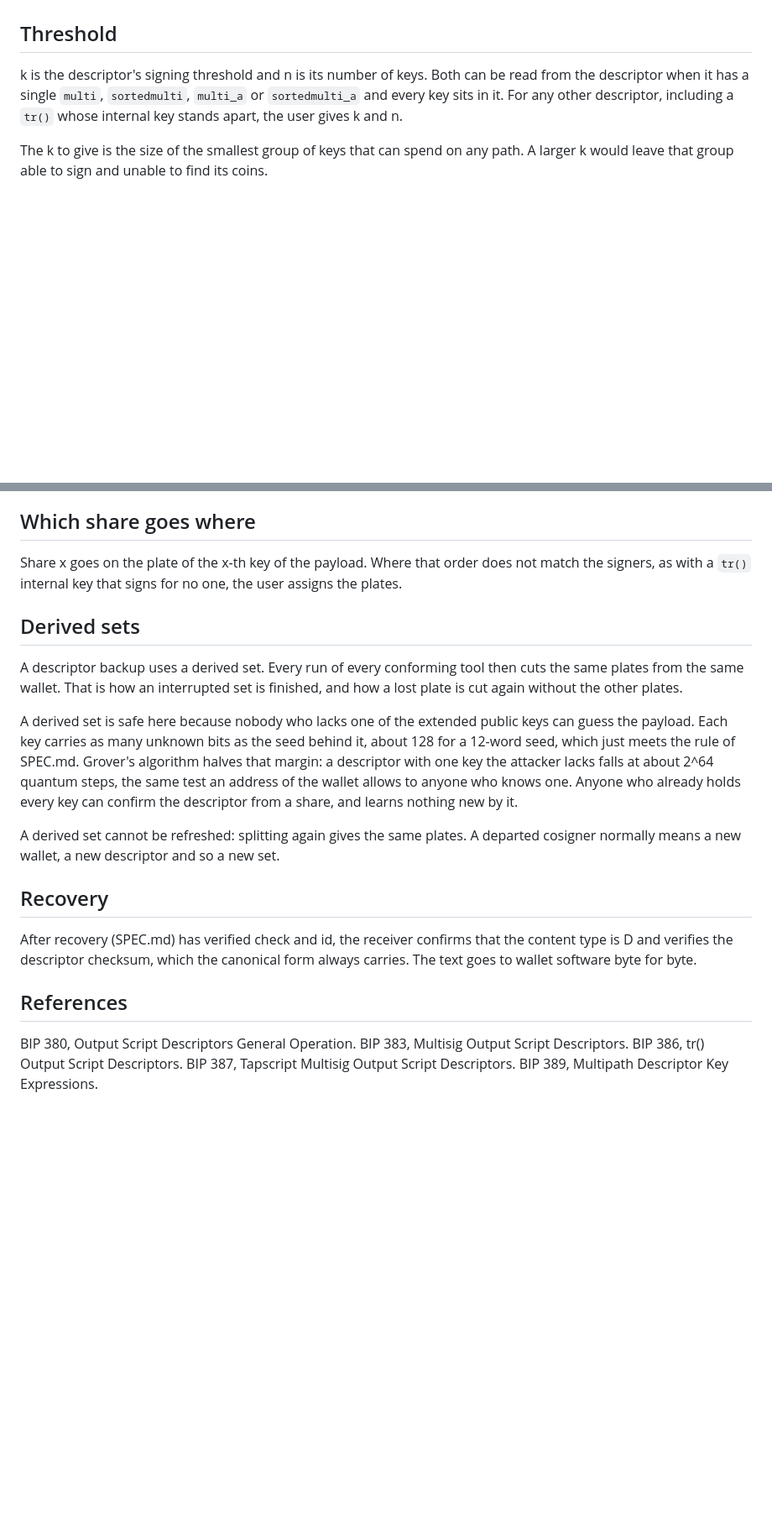
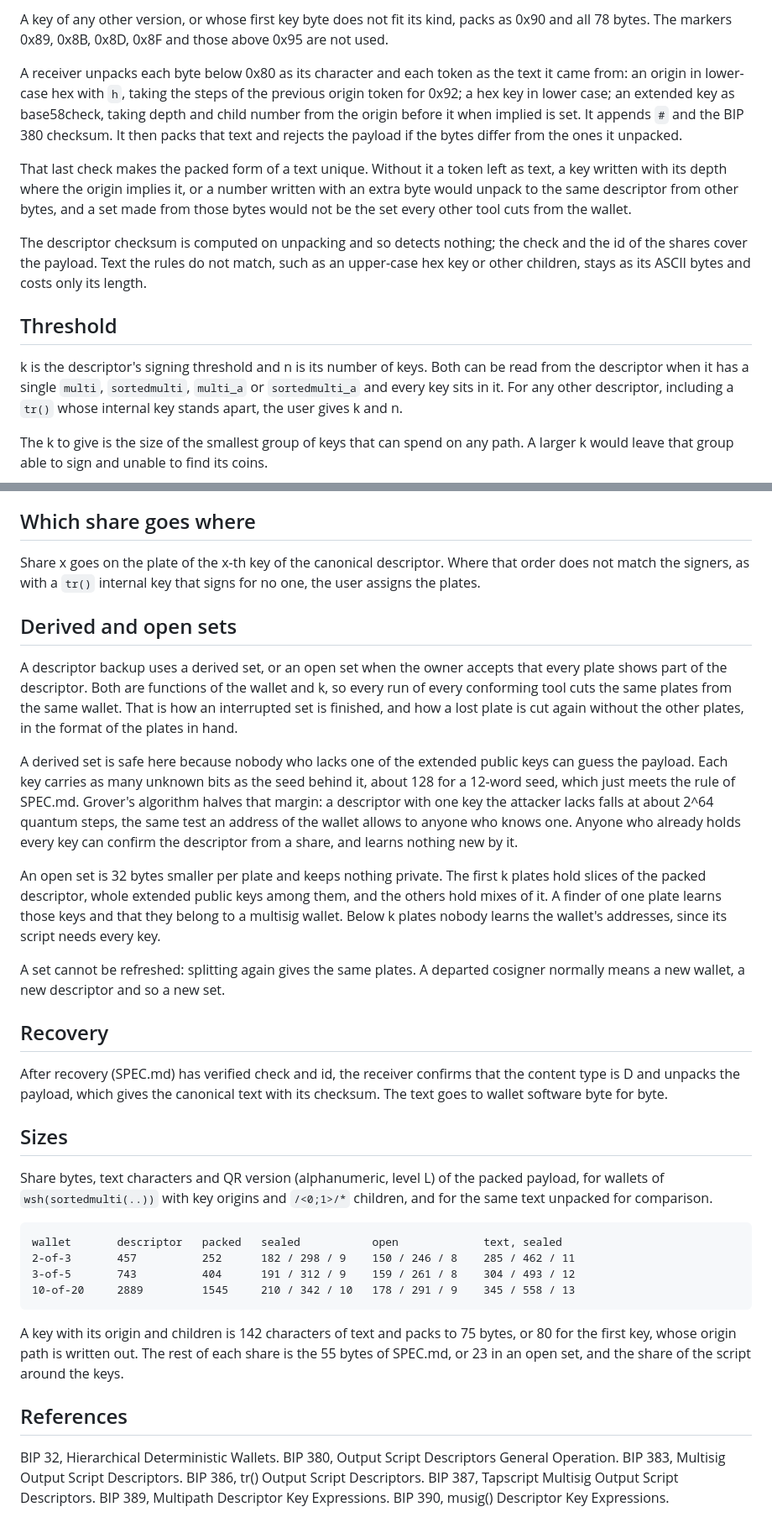
Before and after one commit to Gangleri42/shaqr, a Markdown page: DESCRIPTOR.md, 2 parts joined by grey strips. Shown at 84% size. Drawn GitHub-style; blank space fills up the shorter version.

````diff
--- a/DESCRIPTOR.md
+++ b/DESCRIPTOR.md
@@ -43,3 +98,24 @@ checksum. It describes the wallet the exporter meant.
+A key of any other version, or whose first key byte does not fit its kind,
+packs as 0x90 and all 78 bytes. The markers 0x89, 0x8B, 0x8D, 0x8F and those
+above 0x95 are not used.
+
+A receiver unpacks each byte below 0x80 as its character and each token as the
+text it came from: an origin in lower-case hex with `h`, taking the steps of
+the previous origin token for 0x92; a hex key in lower case; an extended key as
+base58check, taking depth and child number from the origin before it when
+implied is set. It appends `#` and the BIP 380 checksum. It then packs that
+text and rejects the payload if the bytes differ from the ones it unpacked.
+
+That last check makes the packed form of a text unique. Without it a token
+left as text, a key written with its depth where the origin implies it, or a
+number written with an extra byte would unpack to the same descriptor from
+other bytes, and a set made from those bytes would not be the set every other
+tool cuts from the wallet.
+
+The descriptor checksum is computed on unpacking and so detects nothing; the
+check and the id of the shares cover the payload. Text the rules do not match,
+such as an upper-case hex key or other children, stays as its ASCII bytes and
+costs only its length.
 
 ## Threshold
 
@@ -62,15 +138,18 @@ per key.
 
 ## Which share goes where
 
-Share x goes on the plate of the x-th key of the payload. Where that order
-does not match the signers, as with a `tr()` internal key that signs for no
-one, the user assigns the plates.
+Share x goes on the plate of the x-th key of the canonical descriptor. Where
+that order does not match the signers, as with a `tr()` internal key that signs
+for no one, the user assigns the plates.
 
-## Derived sets
+## Derived and open sets
 
-A descriptor backup uses a derived set. Every run of every conforming tool
-then cuts the same plates from the same wallet. That is how an interrupted set
-is finished, and how a lost plate is cut again without the other plates.
+A descriptor backup uses a derived set, or an open set when the owner accepts
+that every plate shows part of the descriptor. Both are functions of the
+wallet and k, so every run of every conforming tool cuts the same plates from
+the same wallet. That is how an interrupted set is finished, and how a lost
+plate is cut again without the other plates, in the format of the plates in
+hand.
 
 A derived set is safe here because nobody who lacks one of the extended public
 keys can guess the payload. Each key carries as many unknown bits as the seed
@@ -80,19 +159,43 @@ lacks falls at about 2^64 quantum steps, the same test an address of the wallet
 allows to anyone who knows one. Anyone who already holds every key can confirm
 the descriptor from a share, and learns nothing new by it.
 
-A derived set cannot be refreshed: splitting again gives the same plates. A
-departed cosigner normally means a new wallet, a new descriptor and so a new
-set.
+An open set is 32 bytes smaller per plate and keeps nothing private. The first
+k plates hold slices of the packed descriptor, whole extended public keys
+among them, and the others hold mixes of it. A finder of one plate learns
+those keys and that they belong to a multisig wallet. Below k plates nobody
+learns the wallet's addresses, since its script needs every key.
+
+A set cannot be refreshed: splitting again gives the same plates. A departed
+cosigner normally means a new wallet, a new descriptor and so a new set.
 
 ## Recovery
 
 After recovery (SPEC.md) has verified check and id, the receiver confirms that
-the content type is D and verifies the descriptor checksum, which the canonical
-form always carries. The text goes to wallet software byte for byte.
+the content type is D and unpacks the payload, which gives the canonical text
+with its checksum. The text goes to wallet software byte for byte.
+
+## Sizes
+
+Share bytes, text characters and QR version (alphanumeric, level L) of the
+packed payload, for wallets of `wsh(sortedmulti(..))` with key origins and
+`/<0;1>/*` children, and for the same text unpacked for comparison.
+
+```
+wallet       descriptor   packed   sealed           open             text, sealed
+2-of-3       457          252      182 / 298 / 9    150 / 246 / 8    285 / 462 / 11
+3-of-5       743          404      191 / 312 / 9    159 / 261 / 8    304 / 493 / 12
+10-of-20     2889         1545     210 / 342 / 10   178 / 291 / 9    345 / 558 / 13
+```
+
+A key with its origin and children is 142 characters of text and packs to 75
+bytes, or 80 for the first key, whose origin path is written out. The rest of
+each share is the 55 bytes of SPEC.md, or 23 in an open set, and the share of
+the script around the keys.
 
 ## References
 
-BIP 380, Output Script Descriptors General Operation. BIP 383, Multisig Output
-Script Descriptors. BIP 386, tr() Output Script Descriptors. BIP 387, Tapscript
-Multisig Output Script Descriptors. BIP 389, Multipath Descriptor Key
-Expressions.
+BIP 32, Hierarchical Deterministic Wallets. BIP 380, Output Script Descriptors
+General Operation. BIP 383, Multisig Output Script Descriptors. BIP 386, tr()
+Output Script Descriptors. BIP 387, Tapscript Multisig Output Script
+Descriptors. BIP 389, Multipath Descriptor Key Expressions. BIP 390, musig()
+Descriptor Key Expressions.
````
Also changed, not shown: other parts of DESCRIPTOR.md (+67 -12 lines).
